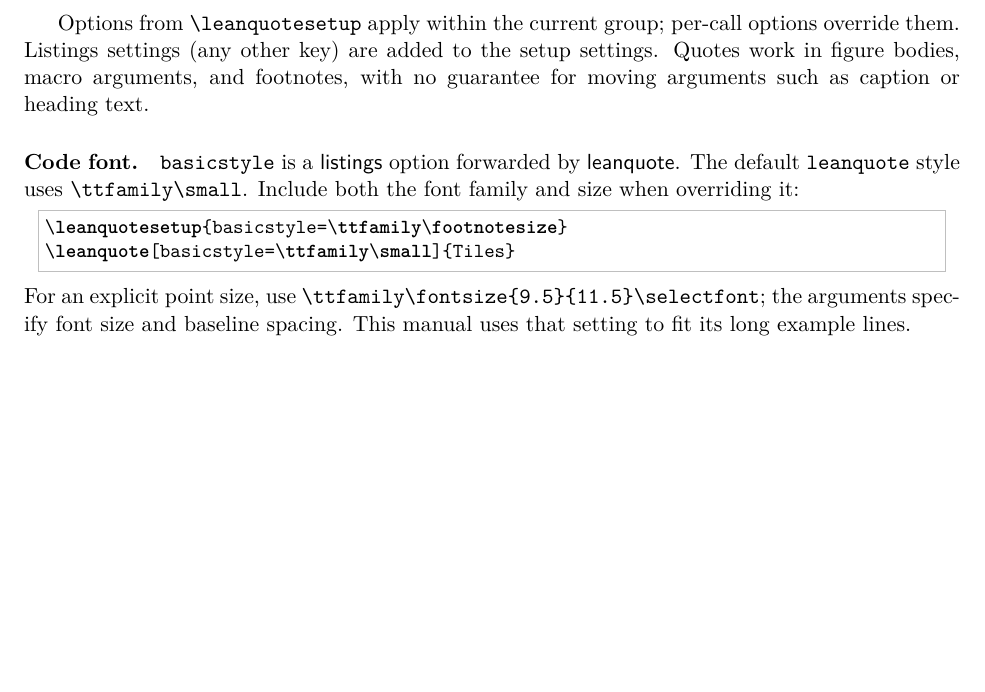
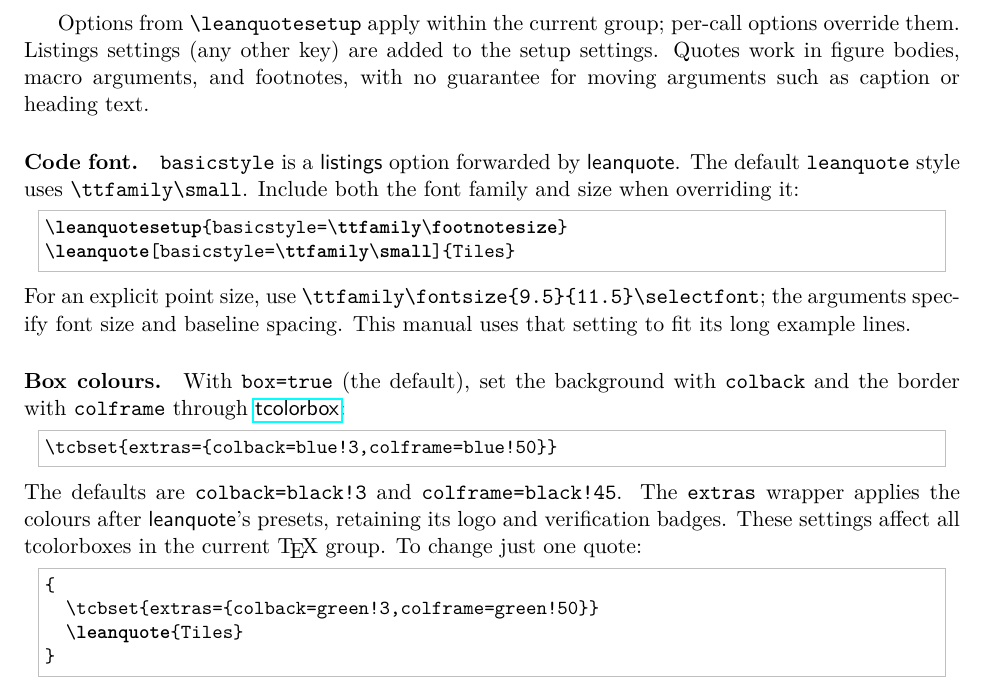
Before and after one commit to slef/leanquote, a LaTeX paper (doc/leanquote-doc.tex): part of page 3 of 8, cut so that both start at the same text, the shorter picture padded with empty space. Compiled offline with pdfLaTeX.

Commit message:
Document box background and border color customization

```diff
--- a/doc/leanquote-doc.tex
+++ b/doc/leanquote-doc.tex
@@ -171,6 +171,23 @@ Include both the font family and size when overriding it:
 For an explicit point size, use \verb|\ttfamily\fontsize{9.5}{11.5}\selectfont|;
 the arguments specify font size and baseline spacing. This manual uses that setting
 to fit its long example lines.
+
+\paragraph{Box colours.} With \opt{box=true} (the default), set the background with
+\opt{colback} and the border with \opt{colframe} through
+\href{https://ctan.org/pkg/tcolorbox}{\textsf{tcolorbox}}:
+\begin{latexsrc}
+\tcbset{extras={colback=blue!3,colframe=blue!50}}
+\end{latexsrc}
+The defaults are \opt{colback=black!3} and \opt{colframe=black!45}.
+The \opt{extras} wrapper applies the colours after \textsf{leanquote}'s presets,
+retaining its logo and verification badges. These settings affect all tcolorboxes
+in the current \TeX\ group. To change just one quote:
+\begin{latexsrc}
+{
+  \tcbset{extras={colback=green!3,colframe=green!50}}
+  \leanquote{Tiles}
+}
+\end{latexsrc}
 
 \paragraph{The logo.} With \opt{logo=}\meta{file}, the image appears in the top-right corner of
 each box, followed by \cs{leanquotelogomark}, a small ``TM'' in the blue of the Lean logo.
```
Also changed, not shown: README.md.
